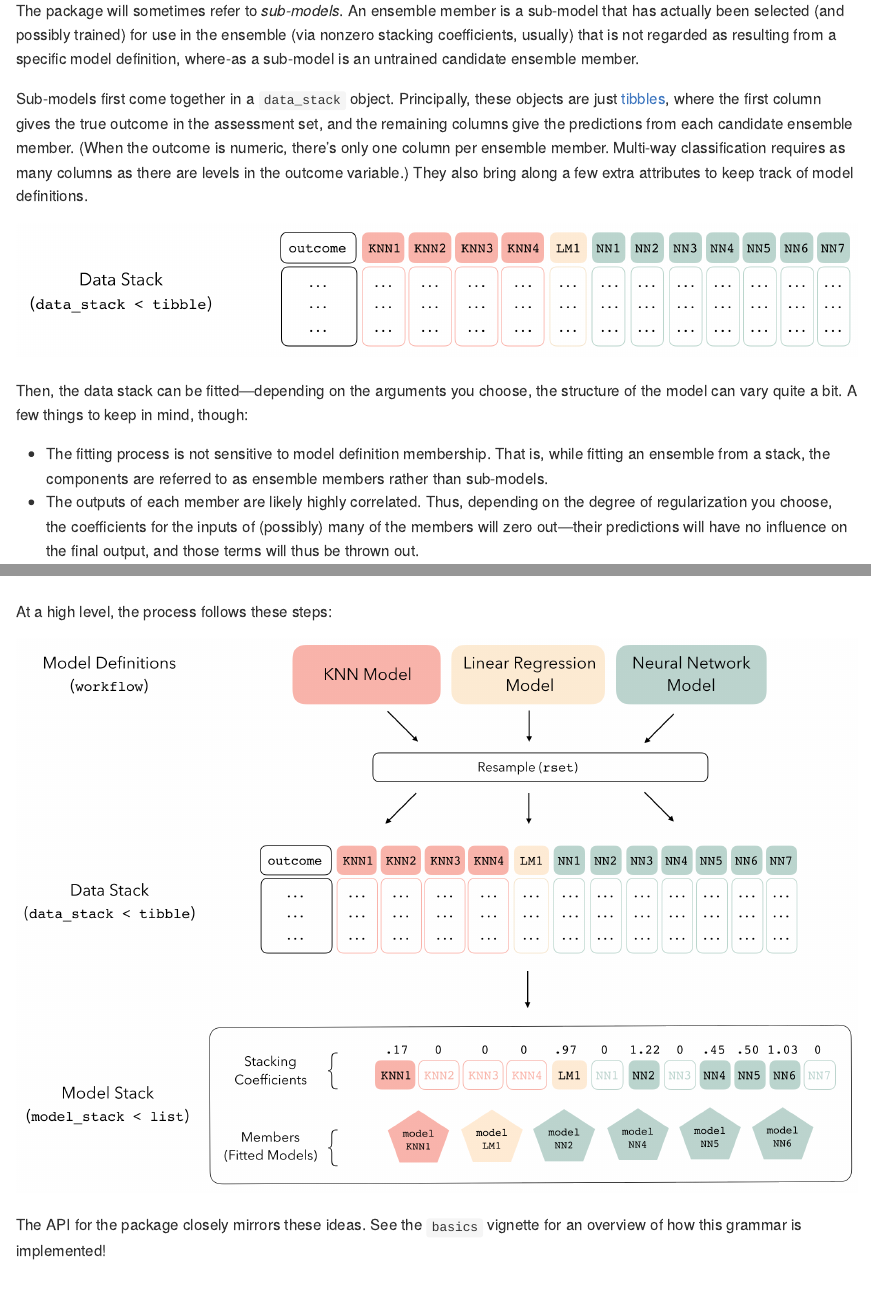
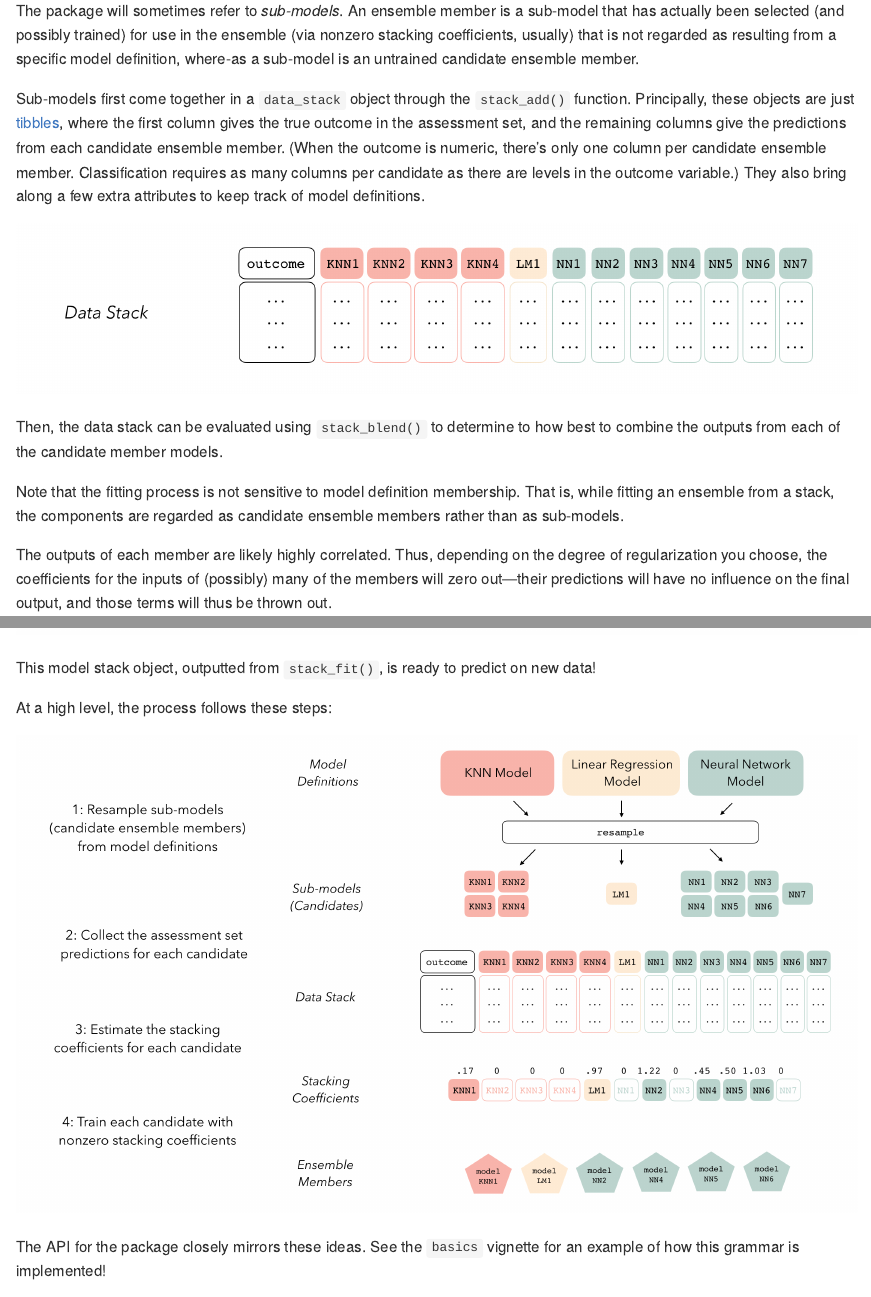
Before and after one commit to tidymodels/stacks, an R Markdown document (README.Rmd): the page in a window 1100 px wide, from 1060 px down before the commit and from 1140 px down after it, so that both start at the same text, and a second part further down, joined at a grey line. The pictures show the output file README.md that the author committed with the source, drawn offline in the style of GitHub.

Commit message:
update diagrams

```diff
--- a/README.Rmd
+++ b/README.Rmd
@@ -42,26 +42,29 @@ To be used in the same ensemble, each of these model definitions must share the
 
 The package will sometimes refer to _sub-models_. An ensemble member is a sub-model that has actually been selected (and possibly trained) for use in the ensemble (via nonzero stacking coefficients, usually) that is not regarded as resulting from a specific model definition, where-as a sub-model is an untrained candidate ensemble member.
 
-Sub-models first come together in a `data_stack` object. Principally, these objects are just [tibbles](https://tibble.tidyverse.org/), where the first column gives the true outcome in the assessment set, and the remaining columns give the predictions from each candidate ensemble member. (When the outcome is numeric, there's only one column per ensemble member. Multi-way classification requires as many columns as there are levels in the outcome variable.) They also bring along a few extra attributes to keep track of model definitions.
+Sub-models first come together in a `data_stack` object through the `stack_add()` function. Principally, these objects are just [tibbles](https://tibble.tidyverse.org/), where the first column gives the true outcome in the assessment set, and the remaining columns give the predictions from each candidate ensemble member. (When the outcome is numeric, there's only one column per candidate ensemble member. Classification requires as many columns per candidate as there are levels in the outcome variable.) They also bring along a few extra attributes to keep track of model definitions.
 
 ![](inst/figs/data_stack.png)
 
-Then, the data stack can be fitted—depending on the arguments you choose, the structure of the model can vary quite a bit. A few things to keep in mind, though:
+Then, the data stack can be evaluated using `stack_blend()` to determine to how best to combine the outputs from each of the candidate member models.
 
-* The fitting process is not sensitive to model definition membership. That is, while fitting an ensemble from a stack, the components are referred to as ensemble members rather than sub-models.
-* The outputs of each member are likely highly correlated. Thus, depending on the degree of regularization you choose, the coefficients for the inputs of (possibly) many of the members will zero out—their predictions will have no influence on the final output, and those terms will thus be thrown out.
+Note that the fitting process is not sensitive to model definition membership. That is, while fitting an ensemble from a stack, the components are regarded as candidate ensemble members rather than as sub-models.
+
+The outputs of each member are likely highly correlated. Thus, depending on the degree of regularization you choose, the coefficients for the inputs of (possibly) many of the members will zero out—their predictions will have no influence on the final output, and those terms will thus be thrown out.
 
 ![](inst/figs/coefs.png)
 
 These stacking coefficients decide then which sub-models will be ensemble members—sub-models with non-zero stacking coefficients are then fitted, altogether making up a `model_stack` object.
 
-![](inst/figs/model_stack.png)
+![](inst/figs/class_model_stack.png)
+
+This model stack object, outputted from `stack_fit()`, is ready to predict on new data!
 
 At a high level, the process follows these steps:
 
-![](inst/figs/object_types.png)
+![](inst/figs/outline.png)
 
-The API for the package closely mirrors these ideas. See the `basics` vignette for an overview of how this grammar is implemented!
+The API for the package closely mirrors these ideas. See the `basics` vignette for an example of how this grammar is implemented!
 
 ## contributing
 
```
Also changed, not shown: README.md, inst/figs/basic_steps.png (deleted), inst/figs/class_data_stack.png (added), inst/figs/class_model_stack.png (added), inst/figs/code_steps.png, inst/figs/coefs.png, inst/figs/data_stack.png, inst/figs/members.png (added), inst/figs/model_defs.png, inst/figs/model_stack.png (deleted), inst/figs/object_types.png (deleted), inst/figs/outline.png (added), inst/figs/submodels.png, README.Rmd (4 more changed lines), 1 other file.
